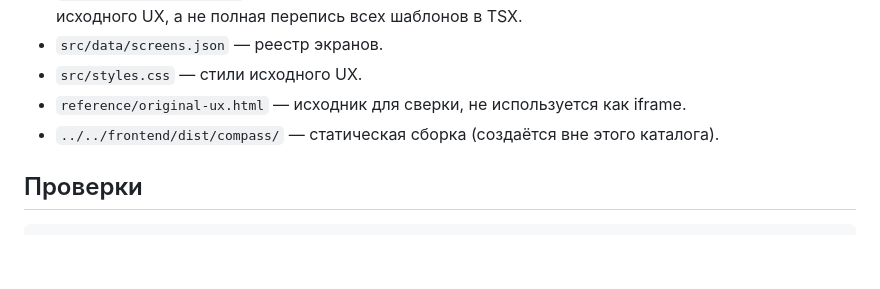
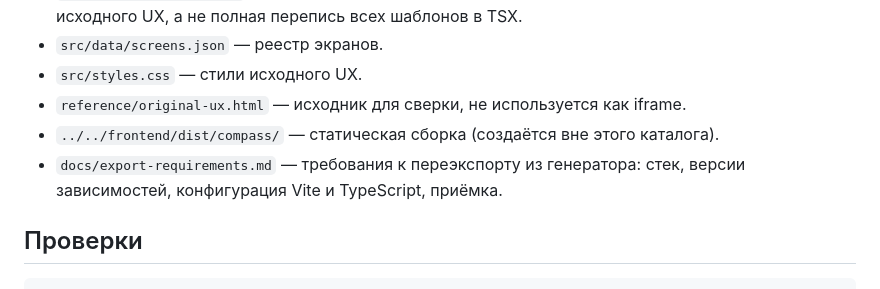
Before and after one commit to Shurik12/EmotionAI, a Markdown page: compass/frontend/README.md, the part around the change. Rendered like a GitHub page; blank space fills up the shorter version.

Commit message:
EMO-30: document the Compass export requirements
compass/frontend/docs/export-requirements.md fixes the configuration the next export
from the generator must land in: React 18.3.1 + Vite 5 + TypeScript 5.9 on Node 20,
npm ci over a committed lockfile, hash routing only, base './' with outDir
frontend/dist/compass, sourcemap off, the pinned dependency list, the Next.js -> Vite
change table (EMO-28/EMO-29), the bundle budget, the acceptance checklist and the
typical export pitfalls. The local README links it from the structure section.

```diff
--- a/compass/frontend/README.md
+++ b/compass/frontend/README.md
@@ -62,6 +62,8 @@ HTTPS или localhost и разрешение браузера.
 - `src/styles.css` — стили исходного UX.
 - `reference/original-ux.html` — исходник для сверки, не используется как iframe.
 - `../../frontend/dist/compass/` — статическая сборка (создаётся вне этого каталога).
+- `docs/export-requirements.md` — требования к переэкспорту из генератора: стек, версии
+  зависимостей, конфигурация Vite и TypeScript, приёмка.
 
 ## Проверки
 
```
Also changed, not shown: 1 other file.
